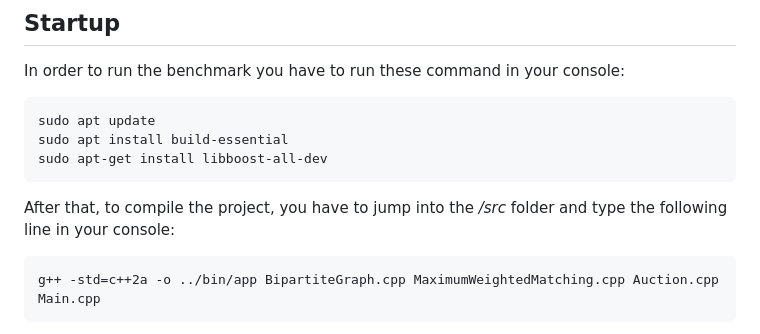
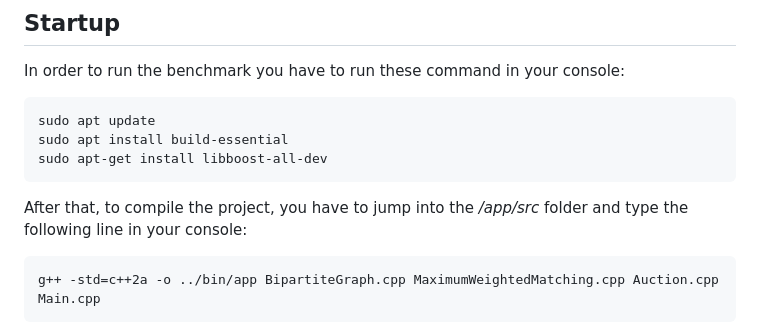
Before and after one commit to zuliani99/MWM_Auction_Comparison, a Markdown page: README.md, the part around the change. GitHub-like rendering.

Commit message:
updated folders names

````diff
--- a/README.md
+++ b/README.md
@@ -10,7 +10,7 @@ sudo apt install build-essential
 sudo apt-get install libboost-all-dev
 ```
 
-After that, to compile the project, you have to jump into the */src* folder and type the following line in your console:
+After that, to compile the project, you have to jump into the */app/src* folder and type the following line in your console:
 
 ```
 g++ -std=c++2a -o ../bin/app BipartiteGraph.cpp MaximumWeightedMatching.cpp Auction.cpp Main.cpp
````
Also changed, not shown: screenshots/console_1.png (renamed from images/console_1.png), screenshots/console_2.png (renamed from images/console_2.png), screenshots/console_3.png (renamed from images/console_3.png), 26 other files.
